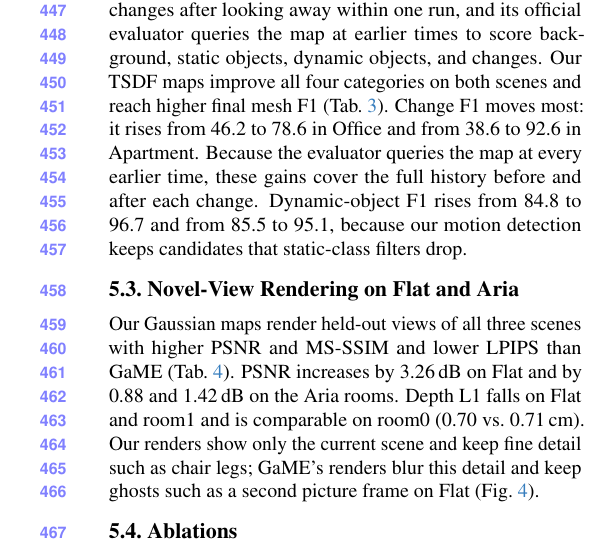
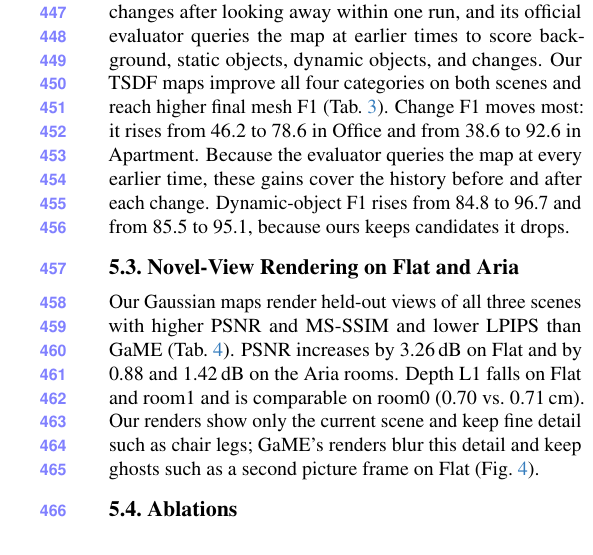
Before and after one commit to giltchcity/myncv---rpsl---daicma, a LaTeX paper (manuscript/main.tex): part of one column of page 9 of 13, cut so that both start at the same text. Compiled offline with pdfLaTeX.

Commit message:
TESSE: state the dynamic-object gain without attributing it to a module
Co-Authored-By: Claude Opus 5.5 <noreply@anthropic.com>

```diff
--- a/manuscript/main.tex
+++ b/manuscript/main.tex
@@ -646,8 +646,8 @@ Khronos's TESSE sequences contain observed motion and changes after looking away
 official evaluator queries the map at earlier times to score background, static objects, dynamic objects, and changes.
 Our TSDF maps improve all four categories on both scenes and reach higher final
 mesh F1 (\cref{tab:tesse}). Change F1 moves most: it rises from 46.2 to 78.6 in Office and from 38.6 to 92.6 in
-Apartment. Because the evaluator queries the map at every earlier time, these gains cover the full history before and after each change. Dynamic-object F1 rises from 84.8 to 96.7 and from 85.5 to 95.1, because our motion detection keeps
-candidates that static-class filters drop.
+Apartment. Because the evaluator queries the map at every earlier time, these gains cover the history before and after each change. Dynamic-object F1 rises from 84.8 to 96.7 and from 85.5 to 95.1, because ours keeps
+candidates it drops.
 
 % ===== BEGIN tables / tesse =====
 % SRC: pure semantic inputs, 5 cm cells on both sides; ours tesse_{apt,a}_5m_semv5, Khronos tesse/khronos_sem_{apartment,office}_5cm.
```
